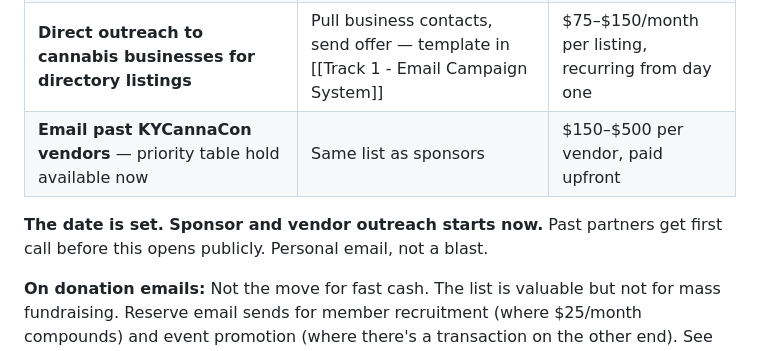
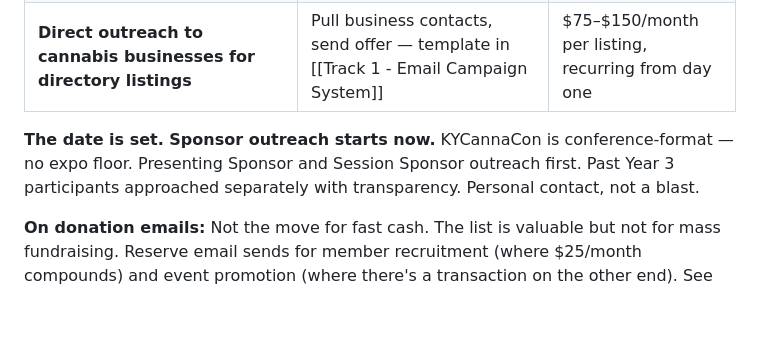
Before and after one commit to lauren2329/second-brain, a Markdown page: System/Dashboards/Revenue Action Dashboard.md, the part around the change. Rendered like a GitHub page; blank space fills up the shorter version.

Commit message:
Reformat KYCannaCon as a conference, remove expo model
Full playbook rewrite: session tracks (policy/industry/patient-community), conference-appropriate sponsorship tiers (Presenting Sponsor $7.5-10k, Session Sponsors $3k each, Networking Reception $2.5k, Community $1k), legislator speaker strategy, small curated exhibitor showcase during breaks only, ticket pricing adjusted upward for content value, 9-month pre-production timeline. Revenue model targets Presenting + 2 Session Sponsors to cover all costs before 90-day sprint — tickets are net. Removed vendor table emphasis from Revenue Action Dashboard.

https://claude.ai/code/session_01XJz29YupFtQdDXLyUPV7KR

```diff
--- a/System/Dashboards/Revenue Action Dashboard.md
+++ b/System/Dashboards/Revenue Action Dashboard.md
@@ -24,9 +24,7 @@ The 8,000-person list skews advocates — people who believe in the cause but do
 | ~~**Set KYCannaCon Year 4 date**~~ | ~~Decision only~~ | **DONE — Early March 2027** |
 | **Email past KYCannaCon sponsors** — "Year 4 is locked in, early March — you're getting first call" | Pull past sponsor list, send one-pager from [[KYCannaCon Conference Playbook]] | $500–$5,000 per sponsor, paid upfront to confirm |
 | **Direct outreach to cannabis businesses for directory listings** | Pull business contacts, send offer — template in [[Track 1 - Email Campaign System]] | $75–$150/month per listing, recurring from day one |
-| **Email past KYCannaCon vendors** — priority table hold available now | Same list as sponsors | $150–$500 per vendor, paid upfront |
-
-**The date is set. Sponsor and vendor outreach starts now.** Past partners get first call before this opens publicly. Personal email, not a blast.
+**The date is set. Sponsor outreach starts now.** KYCannaCon is conference-format — no expo floor. Presenting Sponsor and Session Sponsor outreach first. Past Year 3 participants approached separately with transparency. Personal contact, not a blast.
 
 **On donation emails:** Not the move for fast cash. The list is valuable but not for mass fundraising. Reserve email sends for member recruitment (where $25/month compounds) and event promotion (where there's a transaction on the other end). See updated email strategy in [[Track 1 - Email Campaign System]].
 
```
Also changed, not shown: 1 other file.
